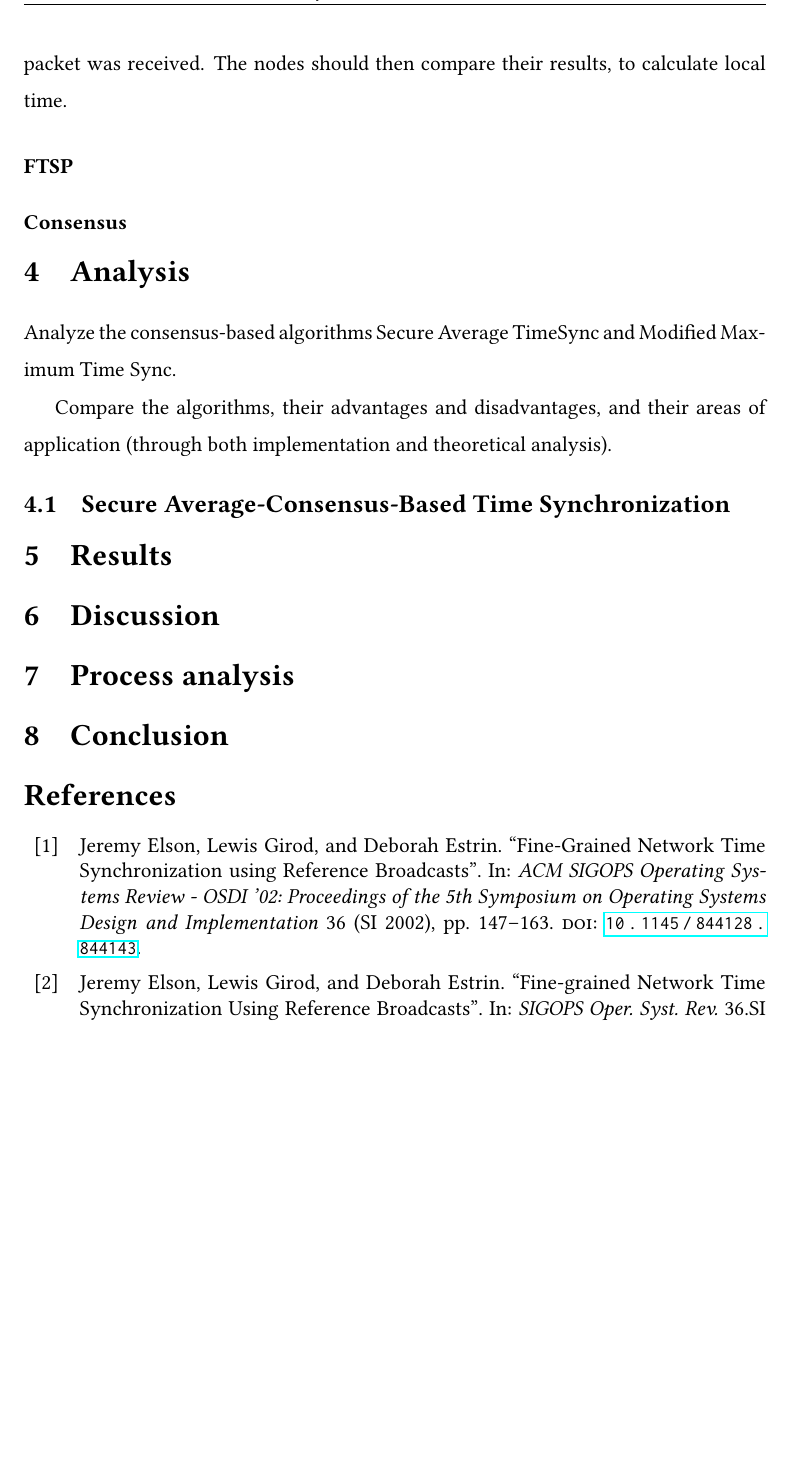
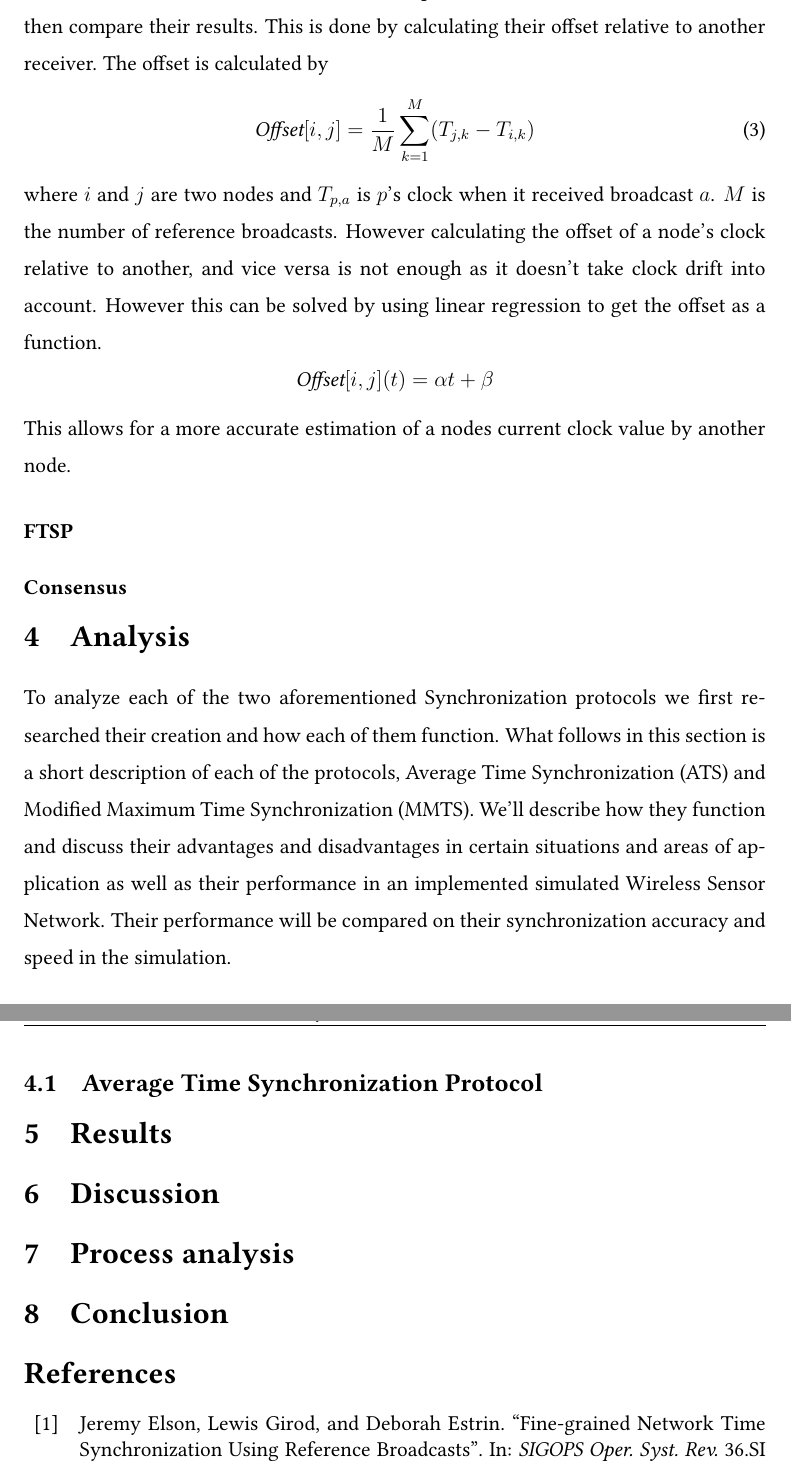
Before and after one commit to karvus/cids, a LaTeX paper (docs/report/report.tex): part of page 7 of 9 before the commit and two parts of pages 7 and 8 of 9 after it, the two joined at a grey line, cut at the place of the change, the shorter picture padded with empty space. Compiled offline with pdfLaTeX.

Commit message:
Updates from ShareLaTeX

```diff
--- a/docs/report/report.tex
+++ b/docs/report/report.tex
@@ -185,7 +185,19 @@ By in-large there are two ways of approaching the time synchronization problem,
     %Not sure if it should be included
     \paragraph{The Berkeley algorithm} The simplest algorithms is the Berkeley algorithm (\cite{Gusella89}), it works by having a centralized time server polling the nodes for their current clock value. The time server then averages these clock values, along with its own clock value. The time server then tells each node to adjust to the averaged clock value.
 
-    \paragraph{RBS} The Reference Broadcast algorithm functions by a central node sending out a reference packet to each node. Each node then records the time at which the reference packet was received. The nodes should then compare their results, to calculate local time.
+    \paragraph{RBS} The Reference Broadcast algorithm, described by \cite{ElsonGirodEstrin02},  functions by a central node sending out a reference packet to each node. Each node then records the time at which the reference packet was received. %Exhanging of recorded clock times?
+    The nodes should then compare their results. This is done by calculating their offset relative to another receiver. The offset is calculated by
+    \begin{equation}
+        \label{offsetcalc}
+        \textit{Offset} [i,j] = \frac{1}{M}\sum^M_{k=1} (T_{j,k} - T_{i,k})
+    \end{equation}
+    where $i$ and $j$ are two nodes and $T_{p,a}$ is $p$'s clock when it received broadcast $a$. $M$ is the number of reference broadcasts.  %Handling of clock skew.
+    However calculating the offset of a node's clock relative to another, and vice versa is not enough as it doesn't take clock drift into account. However this can be solved by using linear regression to get the offset as a function.
+    $$\textit{Offset}[i,j](t) = \alpha t + \beta$$
+    This allows for a more accurate estimation of a nodes current clock value by another node.
+
+
+
 
     \paragraph{FTSP}
 
@@ -197,12 +209,15 @@ By in-large there are two ways of approaching the time synchronization problem,
 %Describe algorithms Average TimeSync and Modified Maximum Time Sync.
 
 \section{Analysis}%Or comparison
+To analyze each of the two aforementioned Synchronization protocols we first researched their creation and how each of them function. What follows in this section is a short description of each of the protocols, Average Time Synchronization (ATS) and Modified Maximum Time Synchronization (MMTS). We'll describe how they function and discuss their advantages and disadvantages in certain situations and areas of application as well as their performance in an implemented simulated Wireless Sensor Network. Their performance will be compared on their synchronization accuracy and speed in the simulation.
 
-Analyze the consensus-based algorithms Secure Average TimeSync and Modified Maximum Time Sync.
+%Perhaps have the description of the consensus algorithms in the previous section.
 
-Compare the algorithms, their advantages and disadvantages, and their areas of application (through both implementation and theoretical analysis).
+%Analyze the consensus-based algorithms Average TimeSync and Modified Maximum Time Sync.
+%Compare the algorithms, their advantages and disadvantages, and their areas of application (through both %implementation and theoretical analysis).
 
-\subsection{Secure Average-Consensus-Based Time Synchronization}
+\subsection{Average Time Synchronization Protocol}
+
 
 
 \section{Results}
```
Also changed, not shown: docs/meetings/meeting1605.tex (+3 -1 lines), docs/report/report.bib (+0 -12 lines).
